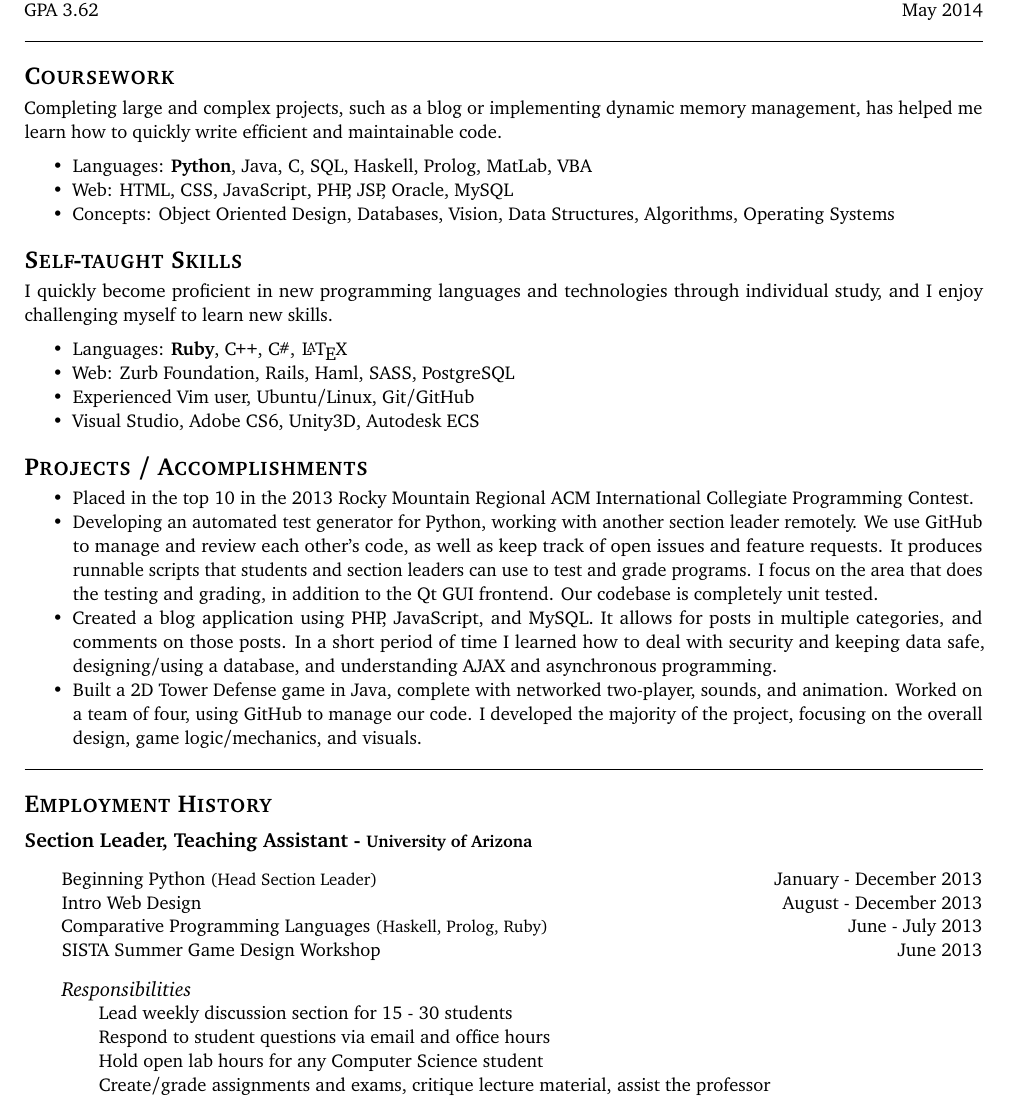
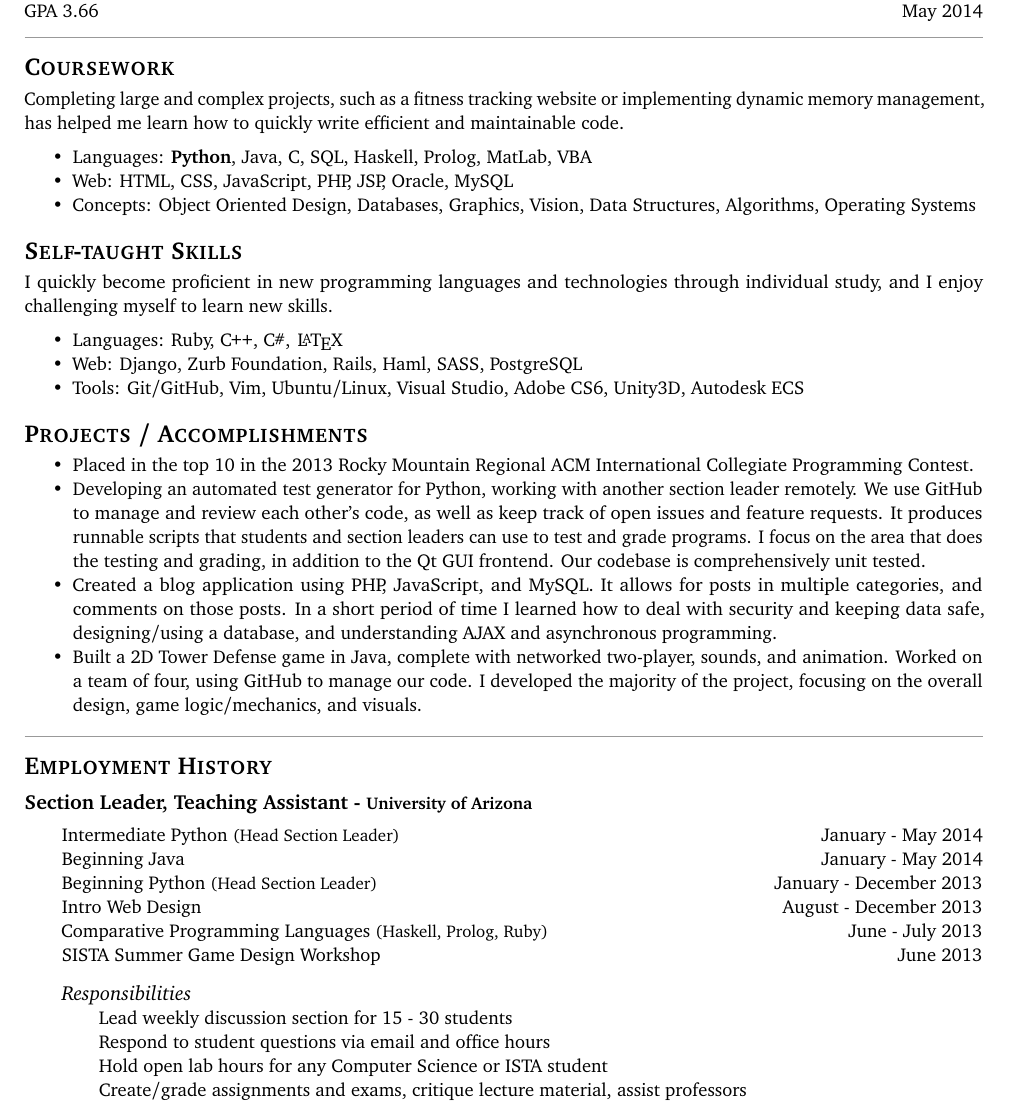
Before and after one commit to lwchadderdon/resume, a LaTeX CV (resume.tex): part of the page, cut so that both start at the same text. Compiled offline with pdfLaTeX.

Commit message:
Update references and resume.

```diff
--- a/resume.tex
+++ b/resume.tex
@@ -1,5 +1,7 @@
 \documentclass[11pt,letterpaper]{article}
 \usepackage{changepage}
+\usepackage[usenames,dvipsnames]{color}
+
 \usepackage[T1]{fontenc}
 \usepackage[margin=1.25cm]{geometry}
 \usepackage[pdftitle={Logan Chadderdon - Resume},%
@@ -21,7 +23,7 @@ pdfkeywords={programming software development application web mobile}]{hyperref}
 {C\nolinebreak[4]\hspace{-.05em}\raisebox{.22ex}{\footnotesize\bf \#}}
 
 \setcounter{secnumdepth}{-1}
-\newcommand{\Hsep}{\vspace{4mm} \hrule \vspace{-1mm}}
+\newcommand{\Hsep}{\color[rgb]{0.6, 0.6, 0.6} \vspace{4mm} \hrule \vspace{-2mm} \color{black}}
 
 
 \begin{document}
@@ -60,20 +59,22 @@ Tucson, AZ 85715
 \vspace{-2mm}
 {\bfseries University of Arizona} - Tucson, AZ \hfill B.S. Computer Science
 
-GPA 3.62 \hfill May 2014
+GPA 3.66 \hfill May 2014
 
+\vspace{-1mm}
 \Hsep
 
 \section{\scshape Coursework}
 \vspace{-3mm}
-Completing large and complex projects, such as a blog or implementing dynamic memory management,
-has helped me learn how to quickly write efficient and maintainable code.
+Completing large and complex projects, such as a fitness tracking website or
+implementing dynamic memory management, has helped me learn how to quickly write
+efficient and maintainable code.
 \vspace{2mm}
 \begin{itemize}
  \item Languages: {\bfseries Python}, Java, C, SQL, Haskell, Prolog, MatLab, VBA
  \item Web: HTML, CSS, JavaScript, PHP, JSP, Oracle, MySQL
- \item Concepts: Object Oriented Design, Databases, Vision, Data Structures,
- Algorithms, Operating Systems  % Add graphics
+ \item Concepts: Object Oriented Design, Databases, Graphics, Vision, Data Structures,
+ Algorithms, Operating Systems
 \end{itemize}
 \vspace{-3mm}
 \section{\scshape Self-taught Skills}
@@ -82,10 +83,9 @@ I quickly become proficient in new programming languages and technologies throug
 and I enjoy challenging myself to learn new skills.
 \vspace{2mm}
 \begin{itemize}
- \item Languages: {\bfseries Ruby}, \CPP, \CS, \textls{\LaTeX}
- \item Web: Zurb Foundation, Rails, Haml, SASS, PostgreSQL
- \item Experienced Vim user, Ubuntu/Linux, Git/GitHub
- \item Visual Studio, Adobe CS6, Unity3D, Autodesk ECS
+ \item Languages: Ruby, \CPP, \CS, \textls{\LaTeX}
+ \item Web: Django, Zurb Foundation, Rails, Haml, SASS, PostgreSQL
+ \item Tools: Git/GitHub, Vim, Ubuntu/Linux, Visual Studio, Adobe CS6, Unity3D, Autodesk ECS
 \end{itemize}
 
 \vspace{-3mm}
@@ -98,7 +98,7 @@ and I enjoy challenging myself to learn new skills.
  manage and review each other's code, as well as keep track of open issues and feature requests. It produces runnable
  scripts that students and section leaders can use to test and grade programs. I focus on the
  area that does the testing and grading, in addition to the Qt GUI frontend. Our codebase is
- completely unit tested.
+ comprehensively unit tested.
 %  \item Created a note-taking application that allows users to create accounts,
 %  subscribe to boards, and add notes to those boards. In a short period of time my partner and I learned how to
 %  use JSP and JDBC to connect to our Oracle database. I designed the front-end using Foundation and various JavaScript plugins.
@@ -118,9 +118,12 @@ and I enjoy challenging myself to learn new skills.
 % \vspace{2mm}
 \vspace{-2mm}
 \subsection{Section Leader, Teaching Assistant - {\small University of Arizona}}
-% \vspace{-2mm}
+\vspace{-1mm}
 \begin{adjustwidth}{2em}{0pt}
-% {\large \emph{Courses}}
+
+Intermediate Python {\small (Head Section Leader)} \hfill January - May 2014
+
+Beginning Java \hfill January - May 2014
 
 Beginning Python {\small (Head Section Leader)} \hfill January - December 2013
 
@@ -137,9 +140,9 @@ SISTA Summer Game Design Workshop \hfill June 2013
 
 \hspace{2em}Respond to student questions via email and office hours
 
-\hspace{2em}Hold open lab hours for any Computer Science student
+\hspace{2em}Hold open lab hours for any Computer Science or ISTA student
 
-\hspace{2em}Create/grade assignments and exams, critique lecture material, assist the professor
+\hspace{2em}Create/grade assignments and exams, critique lecture material, assist professors
 \end{adjustwidth}
 
 \end{minipage}
```
Also changed, not shown: references.tex (+14 -6 lines), references.pdf, resume.pdf, resume.tex (9 more changed lines).
